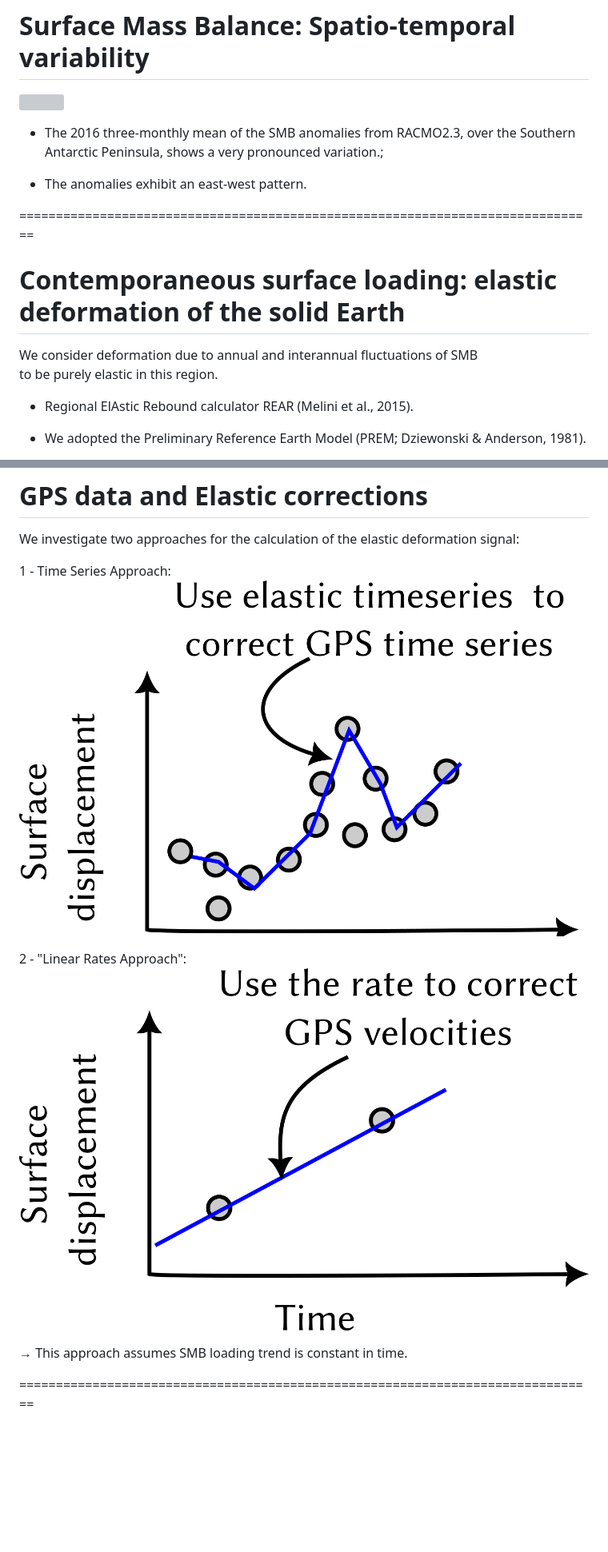
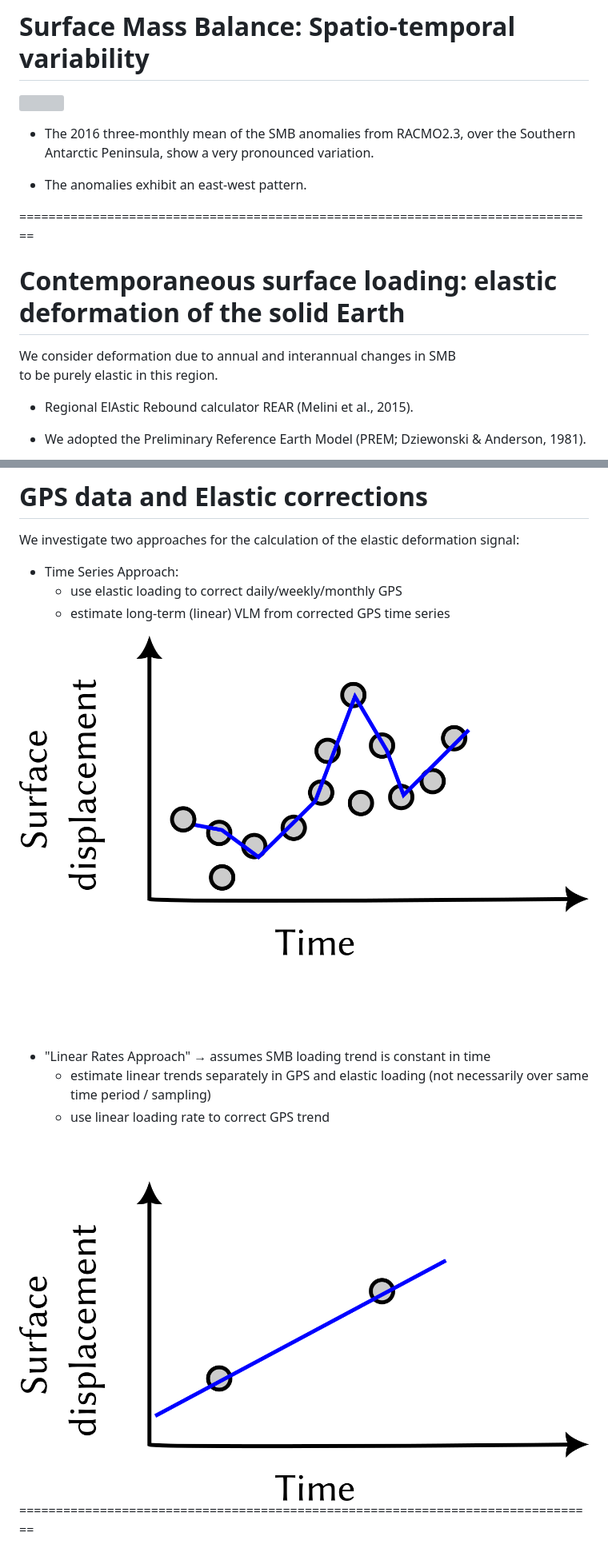
Before and after one commit to koulali/PSE2022, a Markdown page: slides.md, 2 parts joined by grey strips. Shown: that part at 80% size. GitHub-like rendering; pictures changed too: assets/fig8.png, assets/fig9.png; blank space fills up the shorter version; grey boxes are pictures that could not be loaded.

```diff
--- a/slides.md
+++ b/slides.md
@@ -176,7 +175,7 @@ UKANET-GNSS network status
 
 <img style="width: 100%" src="assets/fig6.svg">
 
-- The 2016 three-monthly mean of the SMB anomalies from RACMO2.3, over the Southern Antarctic Peninsula, shows a very pronounced variation.;
+- The 2016 three-monthly mean of the SMB anomalies from RACMO2.3, over the Southern Antarctic Peninsula, show a very pronounced variation.
 
 - The anomalies exhibit an east-west pattern.
 
@@ -187,7 +186,7 @@ UKANET-GNSS network status
 
 <div class="quote dark">
 
-We consider deformation due to annual and interannual fluctuations of SMB<br> to be purely elastic in this region.
+We consider deformation due to annual and interannual changes in SMB<br> to be purely elastic in this region.
 
 </div>
 
@@ -212,16 +211,19 @@ We investigate two approaches for the calculation of the elastic deformation sig
 <div class="col">
 
 
-1 - Time Series Approach:
+- Time Series Approach:
+  - use elastic loading to correct daily/weekly/monthly GPS
+  - estimate long-term (linear) VLM from corrected GPS time series
+
 <img style="width: 60%" src="assets/fig9.png">
 
 </div>
 <div class="col">
 
-2 - "Linear Rates Approach":
+- "Linear Rates Approach" → assumes SMB loading trend is constant in time
+  - estimate linear trends separately in GPS and elastic loading (not necessarily over same time period / sampling)
+  - use linear loading rate to correct GPS trend
 <img style="width: 60%" src="assets/fig8.png">
-
-→ This approach assumes SMB loading trend is constant in time.
 
 </div>
 </div>
```
Also changed, not shown: other parts of slides.md (+10 -10 lines), 3 other files.
